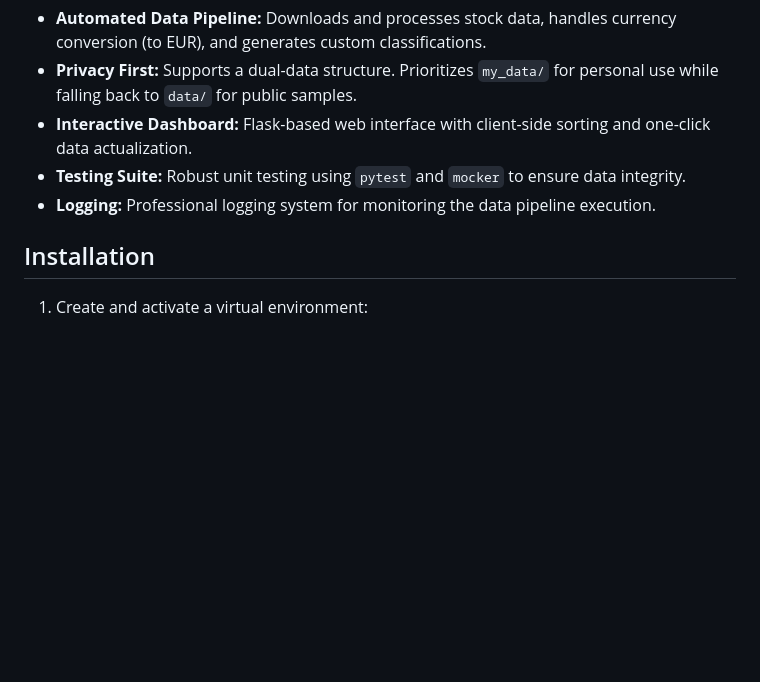
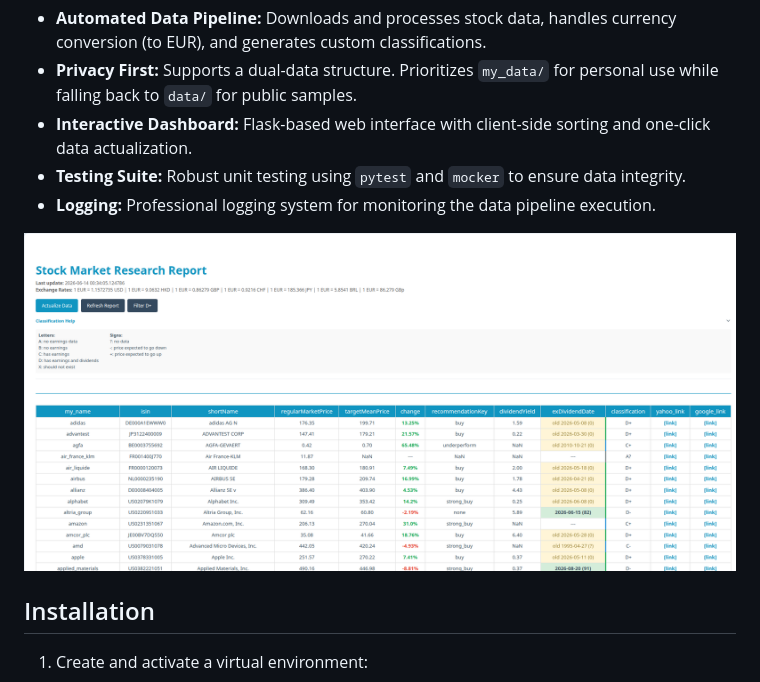
Before and after one commit to kaluzap/stock_market_research, a Markdown page: README.md, the part around the change. Drawn GitHub-style; pictures changed too: image/web_version.png (added); blank space fills up the shorter version.

Commit message:
Screenshot of the web version

```diff
--- a/README.md
+++ b/README.md
@@ -9,6 +9,8 @@ This tool provides an automated research report on stock market data using `yfin
 - **Interactive Dashboard:** Flask-based web interface with client-side sorting and one-click data actualization.
 - **Testing Suite:** Robust unit testing using `pytest` and `mocker` to ensure data integrity.
 - **Logging:** Professional logging system for monitoring the data pipeline execution.
+
+![Web Dashboard Screenshot](image/web_version.png)
 
 ## Installation
 
```
